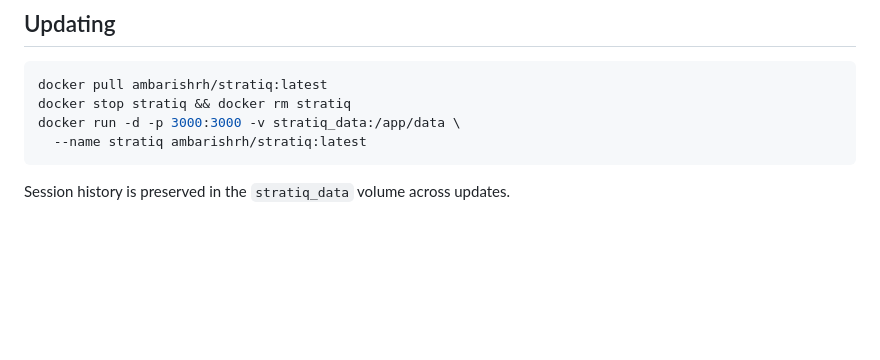
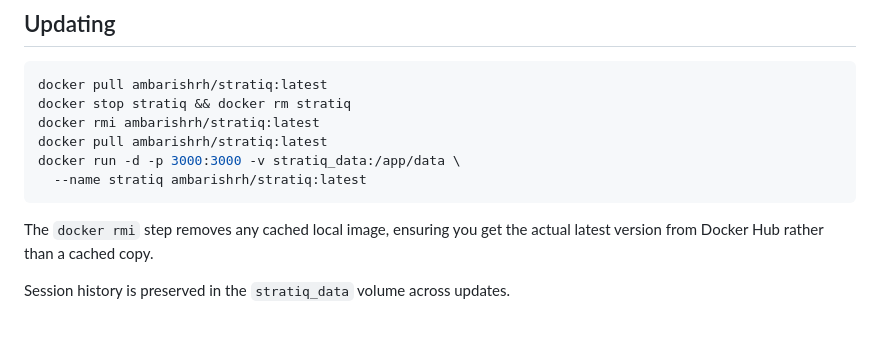
Before and after one commit to ambarishrh/stratiq, a Markdown page: README.md, the part around the change. GitHub-like rendering; blank space fills up the shorter version.

Commit message:
docs: add docker rmi to update instructions — ensures genuine pull from Hub

````diff
--- a/README.md
+++ b/README.md
@@ -200,9 +200,13 @@ The full 12-section document is built for execution, not decoration:
 ```bash
 docker pull ambarishrh/stratiq:latest
 docker stop stratiq && docker rm stratiq
+docker rmi ambarishrh/stratiq:latest
+docker pull ambarishrh/stratiq:latest
 docker run -d -p 3000:3000 -v stratiq_data:/app/data \
   --name stratiq ambarishrh/stratiq:latest
 ```
+
+The `docker rmi` step removes any cached local image, ensuring you get the actual latest version from Docker Hub rather than a cached copy.
 
 Session history is preserved in the `stratiq_data` volume across updates.
 
````
